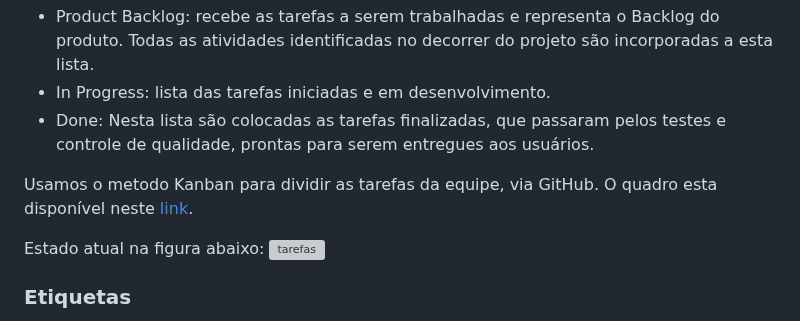
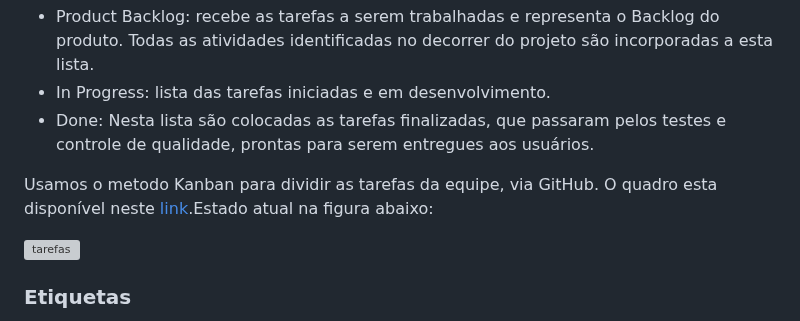
Before and after one commit to ICEI-PUC-Minas-PMV-ADS/MatchFinder-Turma4-Grupo4, a Markdown page: documentos/03-Metodologia.md, the part around the change. Rendered like a GitHub page; grey boxes are pictures that could not be loaded.

```diff
--- a/documentos/03-Metodologia.md
+++ b/documentos/03-Metodologia.md
@@ -23,9 +23,8 @@ Para organização e distribuição das tarefas do projeto, a equipe está utili
 - In Progress: lista das tarefas iniciadas e em desenvolvimento.
 - Done: Nesta lista são colocadas as tarefas finalizadas, que passaram pelos testes e controle de qualidade, prontas para serem entregues aos usuários.
 
-Usamos o metodo Kanban para dividir as tarefas da equipe, via GitHub. O quadro esta disponível neste <a href="https://github.com/orgs/ICEI-PUC-Minas-PMV-ADS/projects/639">link</a>.
+Usamos o metodo Kanban para dividir as tarefas da equipe, via GitHub. O quadro esta disponível neste <a href="https://github.com/orgs/ICEI-PUC-Minas-PMV-ADS/projects/639">link</a>.Estado atual na figura abaixo:
 
-Estado atual na figura abaixo:
 ![tarefas](https://github.com/ICEI-PUC-Minas-PMV-ADS/pmv-ads-2023-2-e1-proj-web-t4-group_4/assets/145401221/d9707fe2-6491-486b-bb0a-14e5c682be93)
 
 ### Etiquetas
```
